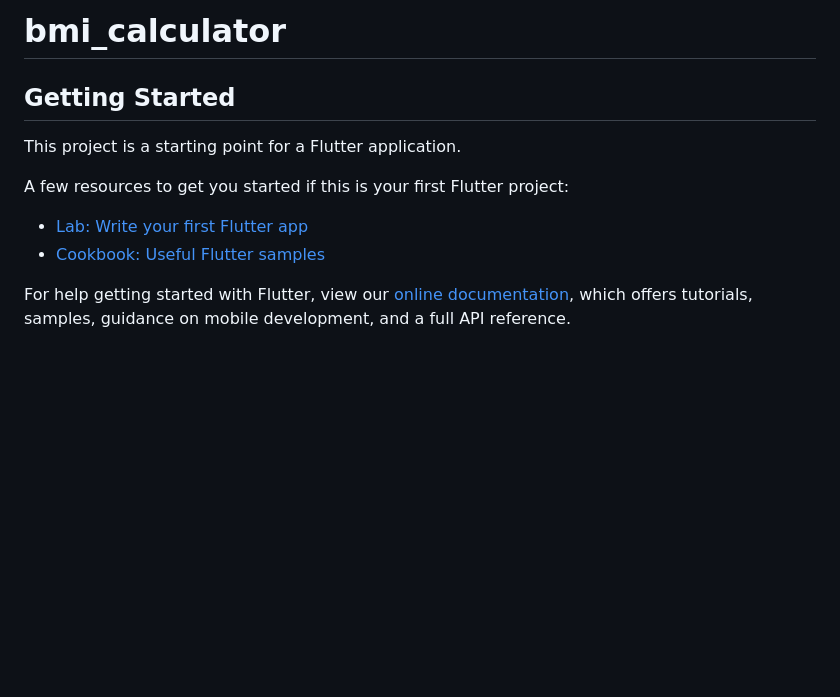
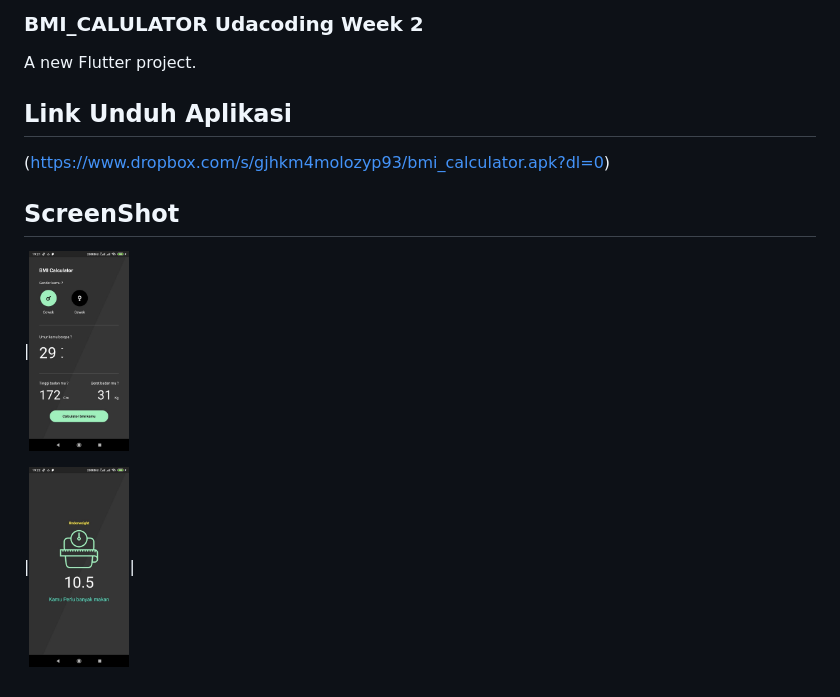
Before and after one commit to vicco7s/udacoding_repository, a Markdown page: bmi_calculator/README.md, the part around the change. Rendered like a GitHub page; pictures changed too: bmi_calculator/image/photo_2020-08-13_19-31-46.jpg (added), bmi_calculator/image/photo_2020-08-13_19-31-57.jpg (added); blank space fills up the shorter version.

```diff
--- a/bmi_calculator/README.md
+++ b/bmi_calculator/README.md
@@ -1,16 +1,12 @@
-# bmi_calculator
+### BMI_CALULATOR Udacoding Week 2
 
+A new Flutter project.
 
+## Link Unduh Aplikasi
+(https://www.dropbox.com/s/gjhkm4molozyp93/bmi_calculator.apk?dl=0)
 
-## Getting Started
+## ScreenShot
 
-This project is a starting point for a Flutter application.
+|<img src="image/photo_2020-08-13_19-31-57.jpg" height="150" width="100">
 
-A few resources to get you started if this is your first Flutter project:
-
-- [Lab: Write your first Flutter app](https://flutter.dev/docs/get-started/codelab)
-- [Cookbook: Useful Flutter samples](https://flutter.dev/docs/cookbook)
-
-For help getting started with Flutter, view our
-[online documentation](https://flutter.dev/docs), which offers tutorials,
-samples, guidance on mobile development, and a full API reference.
+|<img src="image/photo_2020-08-13_19-31-46.jpg" height="150" width="100">|
```
Also changed, not shown: bmi_calculator/image/gemuk.png (deleted), 1 other file.
